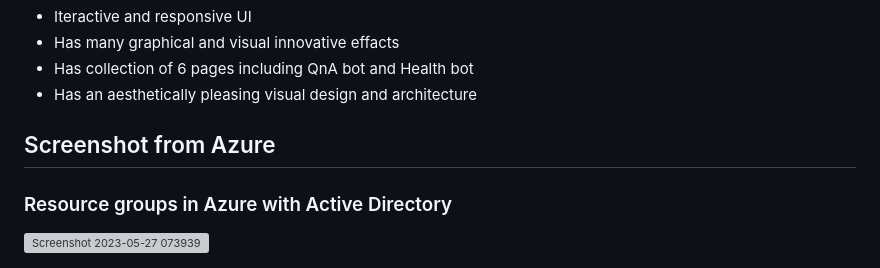
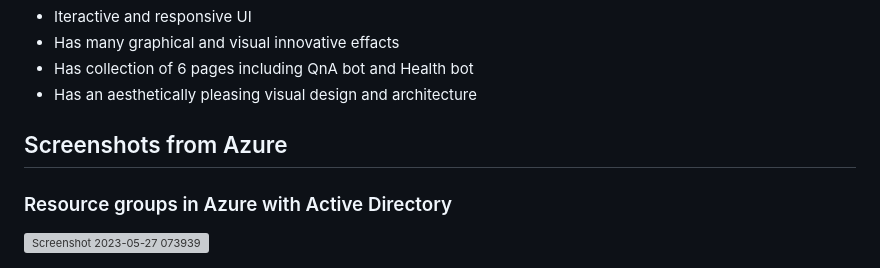
Before and after one commit to kapilali/FRT-project, a Markdown page: README.md, the part around the change. Rendered like a GitHub page; grey boxes are pictures that could not be loaded.

```diff
--- a/README.md
+++ b/README.md
@@ -25,7 +25,7 @@ https://youtu.be/vqPesw5HBns
 - Has collection of 6 pages including QnA bot and Health bot
 - Has an aesthetically pleasing visual design and architecture
 
-## Screenshot from Azure
+## Screenshots from Azure
 ### Resource groups in Azure with Active Directory
 ![Screenshot 2023-05-27 073939](https://github.com/kapilali/FRT-project/assets/132588460/6781213e-de5c-4e82-a2ae-f6999e75f805)
 
```
